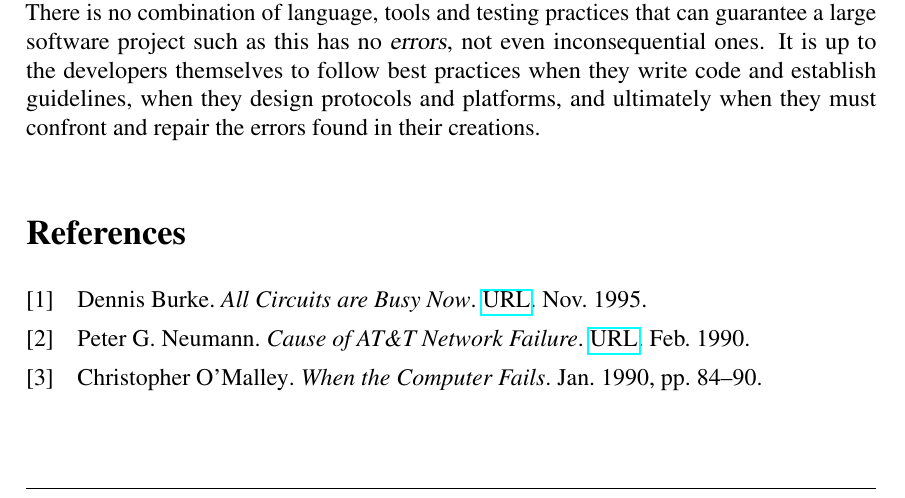
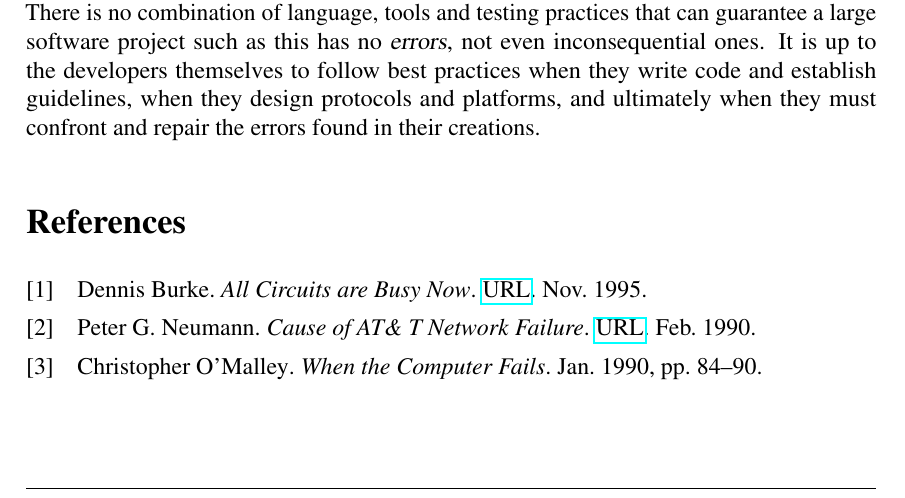
Before and after one commit to tiagoacastro/EsofProject2018, a LaTeX document (att-1990/att-1990.tex, which reads att-1990/att-1990.bib, att-1990/styles/att-1990.sty): part of page 3 of 3, cut so that both start at the same text. The pictures show the PDF file att-1990/att-1990.pdf that the author committed with the source.

Commit message:
Fixed att-1990

```diff
--- a/att-1990/att-1990.bib
+++ b/att-1990/att-1990.bib
@@ -1,4 +1,4 @@
-@manual{dennisburke1995,
+@manual{att-dennisburke1995,
 	author = "Dennis Burke",
 	title  = "All Circuits are Busy Now",
 	year   = "1995",
@@ -6,7 +6,7 @@
 	note   = "\href{http://users.csc.calpoly.edu/~jdalbey/SWE/Papers/att_collapse.html}{URL}"
 }
 
-@manual{popularscience1990,
+@manual{att-popularscience1990,
 	author  = "Christopher O'Malley",
 	title   = "When the Computer Fails",
 	year    = "1990",
@@ -15,9 +15,9 @@
 	pages   = "84--90"
 }
 
-@manual{risksdigest,
+@manual{att-risksdigest,
 	author   = "Peter {G. Neumann}",
-	title    = "Cause of \att{} Network Failure",
+	title    = "Cause of AT\& T Network Failure",
 	year     = "1990",
 	month    = "February",
 	day      = "29",
--- a/att-1990/styles/reportstyle.sty
+++ b/att-1990/styles/att-1990.sty
@@ -69,7 +69,7 @@
 \renewcommand*{\headrulewidth}{0.2pt}
 
 % Left Footnote
-\lfoot{\longtitle}
+\lfoot{\foottitle}
 
 % Center Footnote
 \cfoot{}
@@ -103,56 +103,3 @@
 % Subsubsection Title Spacing
 \titlespacing*{\subsubsection}
 {0pt}{3ex plus .5ex minus 1ex}{3ex plus .8ex minus .8ex}
-
-
-
-
-
-% ********** DOCUMENT'S ALIASES
-\newcommand*{\bslash}{\textbackslash}
-
-\newcommand*{\cplusplus}{C\texttt{++}}
-
-
-
-
-
-% ********** DOCUMENT'S TEXT STYLE COMMANDS
-\newcommand*{\alg}[1]{\textsl{#1}}
-
-\newcommand*{\acc}[1]{\textsl{#1}}
-
-\newcommand*{\var}[1]{\textsl{\textsf{#1}}}
-
-\newcommand*{\file}[1]{\textit{\detokenize{#1}}}
-
-\newcommand*{\module}[1]{\textsl{\detokenize{#1}}}
-
-\newcommand*{\folder}[1]{\textsl{\detokenize{#1}}}
-
-\newcommand*{\external}[1]{\textsl{\detokenize{#1}}}
-
-\newcommand*{\mono}[1]{\texttt{\detokenize{#1}}}
-
-\renewcommand*{\sf}[1]{\textsf{\detokenize{#1}}}
-
-\newcommand*{\exe}[1]{\textsf{\detokenize{#1}}}
-
-\newcommand*{\class}[1]{\textsf{\detokenize{#1}}}
-
-\newcommand*{\method}[1]{\textsf{\detokenize{#1}}}
-
-\newcommand*{\function}[1]{\textsf{\detokenize{#1}}}
-
-\newcommand*{\regex}[1]{\texttt{#1}}
-
-
-
-
-
-% ********** DOCUMENT'S MATH COMMANDS
-\newcommand*{\sizeof}{\sfmath{sizeof}}
-
-\newcommand*{\sfmath}[1]{\ensuremath{\textup{\textsf{\detokenize{#1}}}}}
-
-\newcommand*{\monomath}[1]{\ensuremath{\textup{\texttt{\detokenize{#1}}}}}
```
Also changed, not shown: att-1990/att-1990.tex (+10 -10 lines), att-1990/att-1990.pdf, att-1990/styles/att-1990.sty (2 more changed lines).
